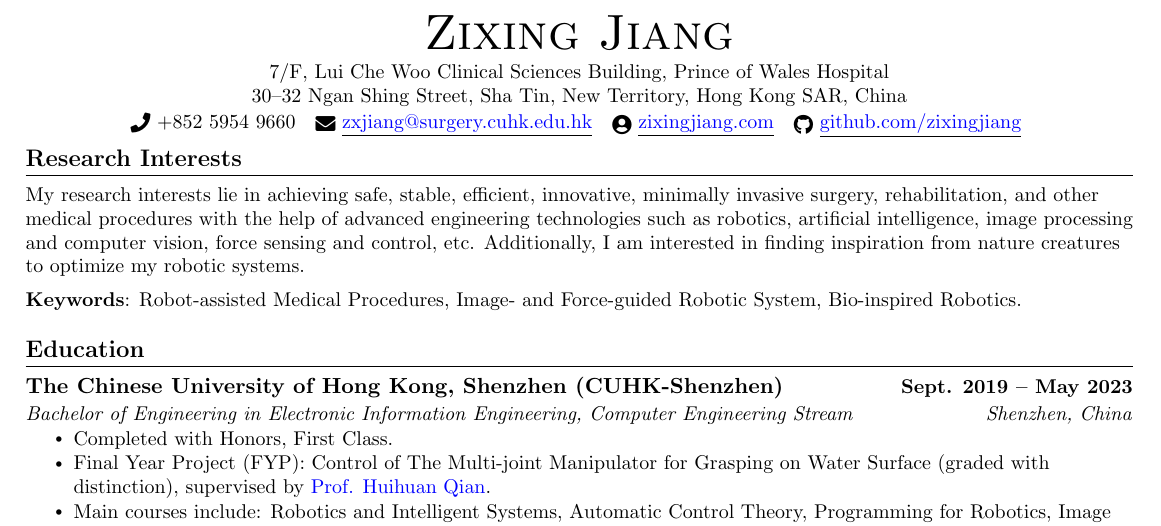
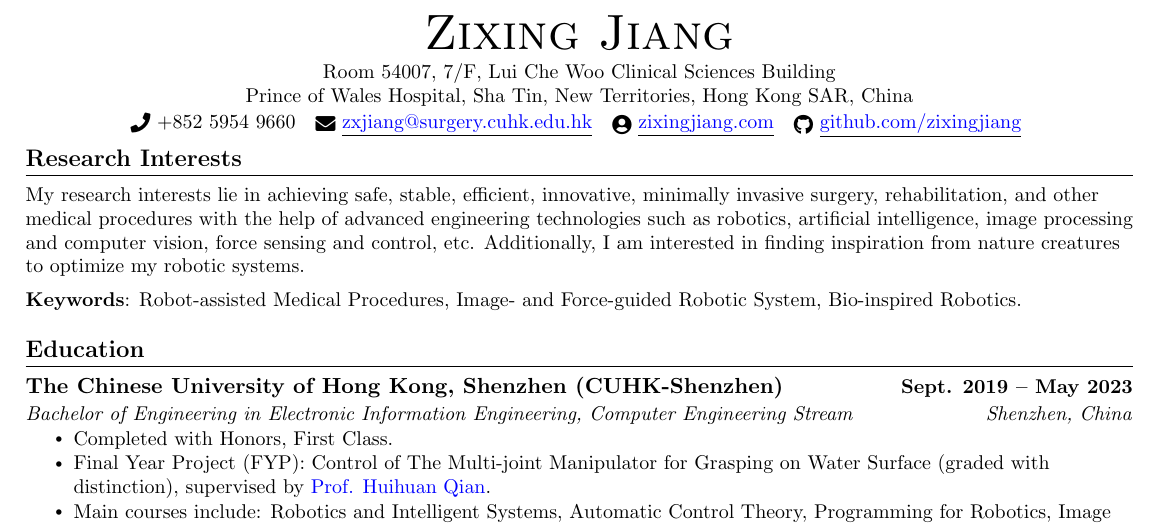
Before and after one commit to zixingjiang/cv, a LaTeX CV (cv.tex): part of page 1 of 3, cut so that both start at the same text. Compiled offline with pdfLaTeX.

Commit message:
update contact info

```diff
--- a/cv.tex
+++ b/cv.tex
@@ -145,8 +145,8 @@
     %\vspace{0.3em}
 %    \small \faMapMarker*
 %    3D Block 6, Vista Paradiso, 2 Hang Ming Street, Ma On Shan, Hong Kong, China\\
-    \small 7/F, Lui Che Woo Clinical Sciences Building, Prince of Wales Hospital \\
-    30--32 Ngan Shing Street, Sha Tin, New Territory, Hong Kong SAR, China\\
+    \small Room 54007, 7/F, Lui Che Woo Clinical Sciences Building\\
+    Prince of Wales Hospital, Sha Tin, New Territories, Hong Kong SAR, China\\
     \vspace{1pt}
     \small \raisebox{-0.1\height}\faPhone\ +852 5954 9660 ~ \href{mailto:zxjiang@surgery.cuhk.edu.hk}{\raisebox{-0.2\height}\faEnvelope\  \underline{\textcolor{blue}{zxjiang@surgery.cuhk.edu.hk}}} ~
     \href{https://www.zixingjiang.com}{\raisebox{-0.2\height}\faUserCircle\ \underline{\textcolor{blue}{zixingjiang.com}}}  ~
```
Also changed, not shown: cv.pdf, 2 other files.
